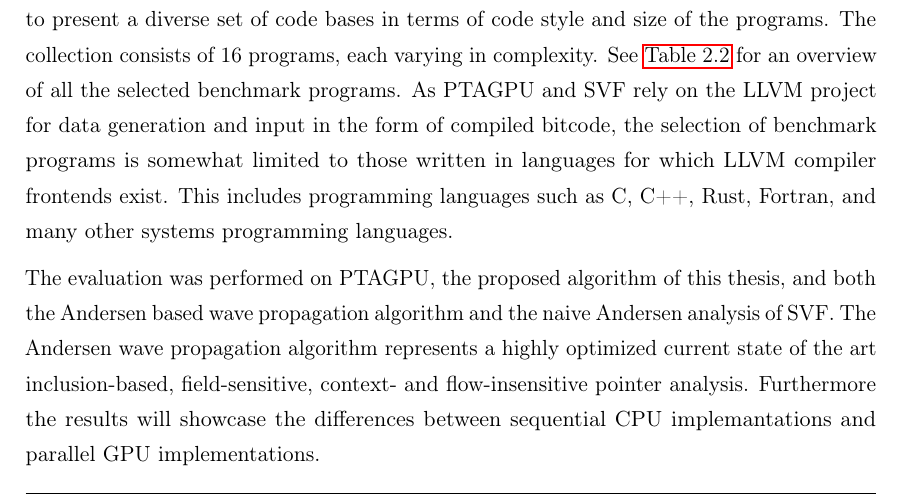
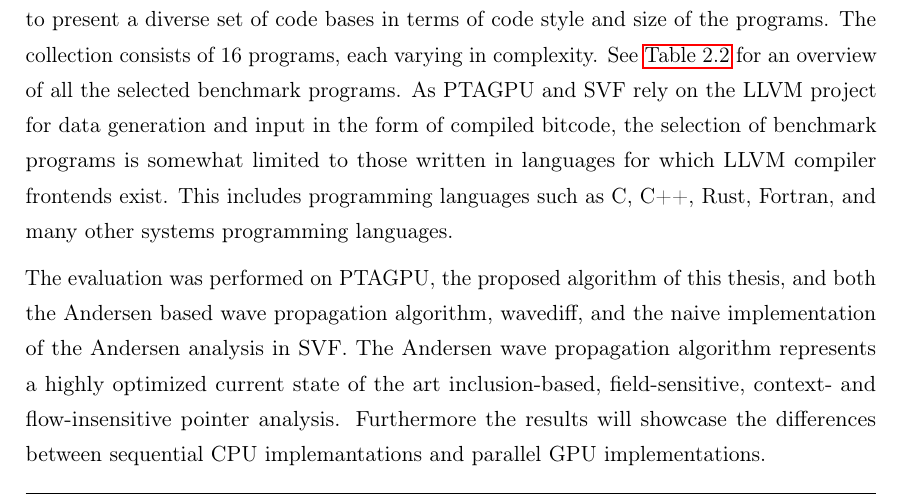
Before and after one commit to lukasboettcher/msc-paper, a LaTeX thesis (main.tex, which reads include/chap2_main.tex): part of page 66 of 90, cut so that both start at the same text. Compiled offline with pdfLaTeX.

Commit message:
use wavediff shorthand earlier to establish abbrev

```diff
--- a/include/chap2_main.tex
+++ b/include/chap2_main.tex
@@ -696,7 +696,7 @@ The collection of open source projects was selected to present a diverse set of
 The collection consists of 16 programs, each varying in complexity. See \autoref{tab:benchmarkprograms} for an overview of all the selected benchmark programs.
 As PTAGPU and SVF rely on the LLVM project for data generation and input in the form of compiled bitcode, the selection of benchmark programs is somewhat limited to those written in languages for which LLVM compiler frontends exist. This includes programming languages such as C, C++, Rust, Fortran, and many other systems programming languages.
 
-The evaluation was performed on PTAGPU, the proposed algorithm of this thesis, and both the Andersen based wave propagation algorithm and the naive Andersen analysis of SVF.
+The evaluation was performed on PTAGPU, the proposed algorithm of this thesis, and both the Andersen based wave propagation algorithm, wavediff, and the naive implementation of the Andersen analysis in SVF.
 The Andersen wave propagation algorithm represents a highly optimized current state of the art inclusion-based, field-sensitive, context- and flow-insensitive pointer analysis.
 Furthermore the results will showcase the differences between sequential CPU implemantations and parallel GPU implementations.
 
```
